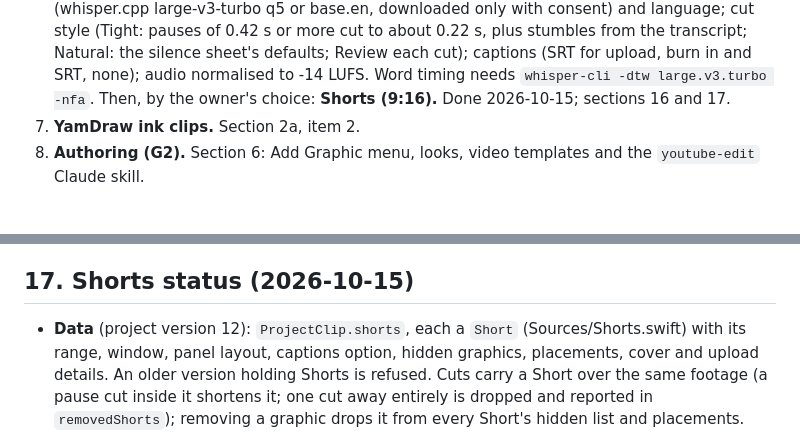
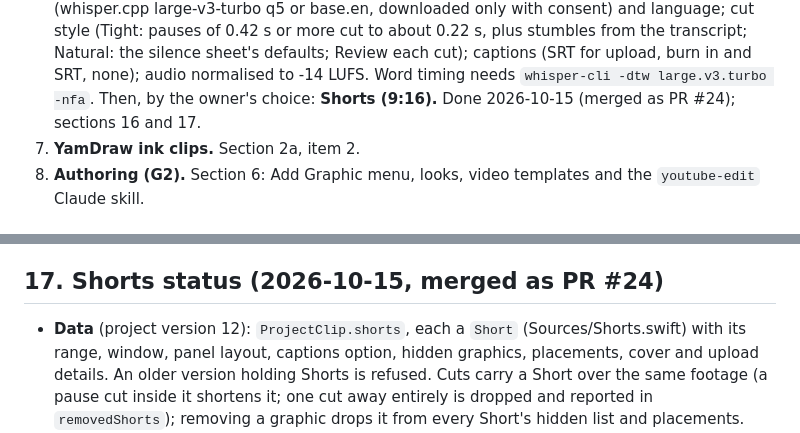
Before and after one commit to yamparalarahul27/YamVideoMacApp, a Markdown page: docs/plans/graphics-track.md, 2 parts joined by grey strips. Drawn GitHub-style.

Commit message:
Note Shorts merged as PR #24
Co-Authored-By: Claude Opus 5.5 <noreply@anthropic.com>

```diff
--- a/docs/plans/graphics-track.md
+++ b/docs/plans/graphics-track.md
@@ -241,7 +241,8 @@ from docs/plans/graphics-track.md".
    transcript; Natural: the silence sheet's defaults; Review each cut); captions (SRT for
    upload, burn in and SRT, none); audio normalised to -14 LUFS. Word timing needs
    `whisper-cli -dtw large.v3.turbo -nfa`.
-   Then, by the owner's choice: **Shorts (9:16).** Done 2026-10-15; sections 16 and 17.
+   Then, by the owner's choice: **Shorts (9:16).** Done 2026-10-15 (merged as PR #24); sections 16
+   and 17.
 7. **YamDraw ink clips.** Section 2a, item 2.
 8. **Authoring (G2).** Section 6: Add Graphic menu, looks, video templates and the
    `youtube-edit` Claude skill.
@@ -775,7 +776,7 @@ and which graphics show; `preview` with `short` and `composed: true` draws the 1
 frame with its graphics and boxes; `export` with `youtube: true` and `short`. Refusals say
 the limits (3:00, the window inside the picture and 9:16, no overlap).
 
-## 17. Shorts status (2026-10-15)
+## 17. Shorts status (2026-10-15, merged as PR #24)
 
 - **Data** (project version 12): `ProjectClip.shorts`, each a `Short` (Sources/Shorts.swift)
   with its range, window, panel layout, captions option, hidden graphics, placements,
```
